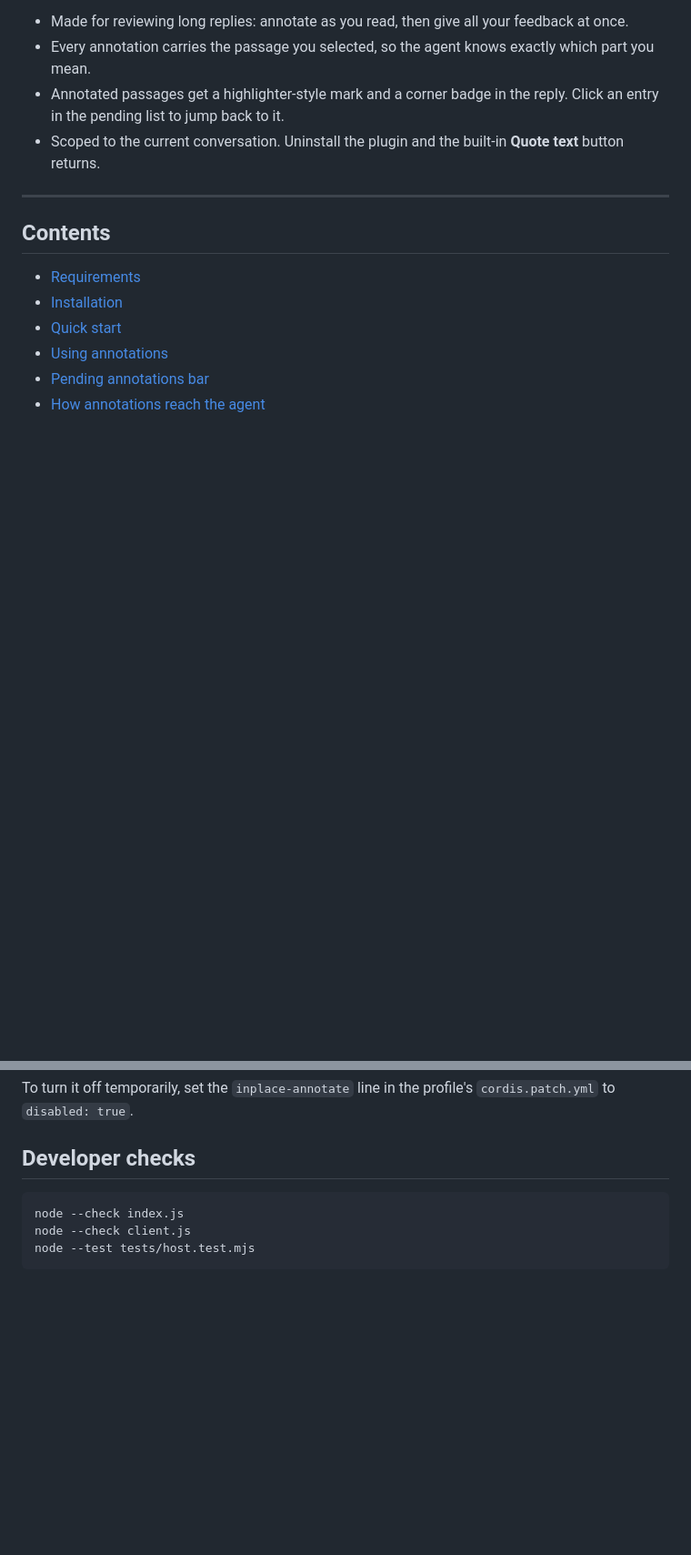
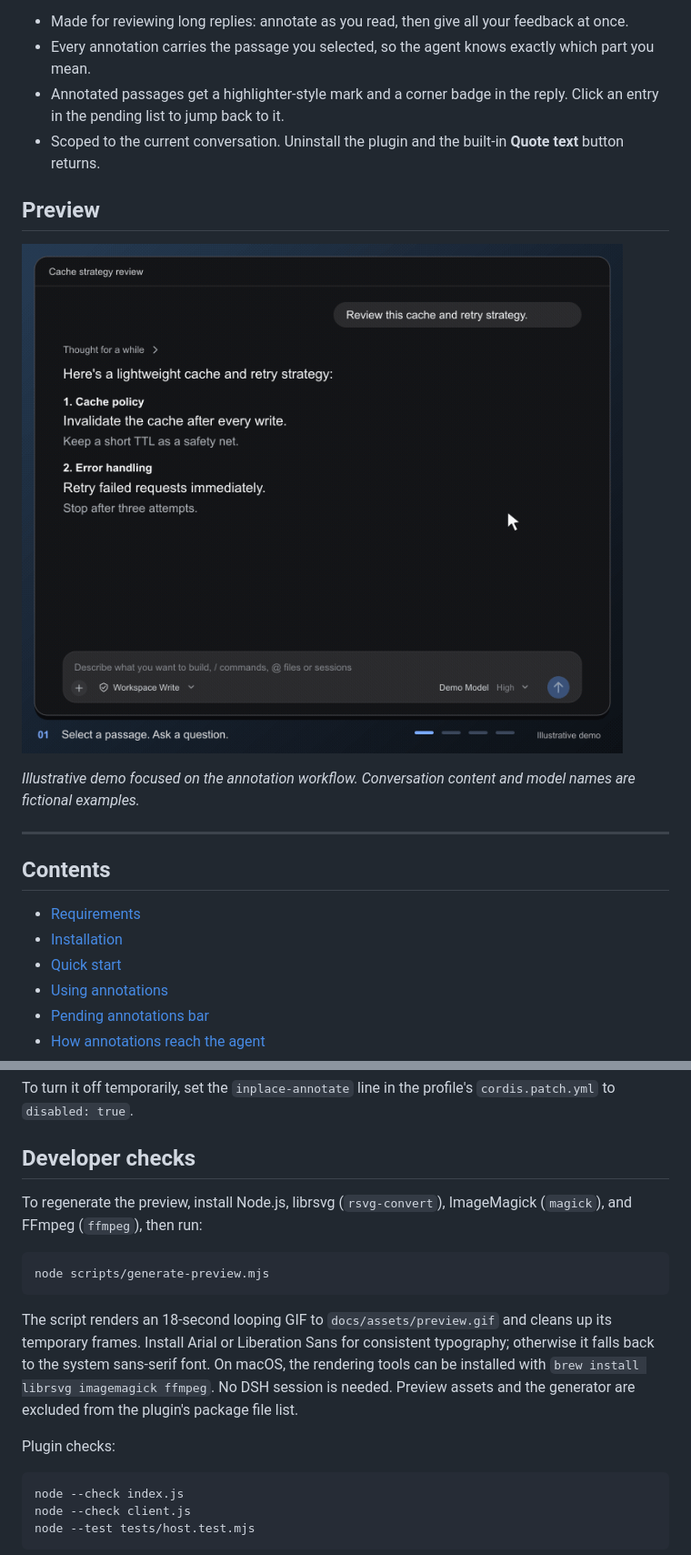
Before and after one commit to misaki-rx/dsh-inplace-annotate, a Markdown page: README.md, 2 parts joined by grey strips. Shown at 91% size. Drawn GitHub-style; pictures changed too: docs/assets/preview.gif (added); blank space fills up the shorter version.

Commit message:
doc: add animated README preview

````diff
--- a/README.md
+++ b/README.md
@@ -8,6 +8,12 @@ In the DSH Web chat, select a passage in an agent reply and mark it **Agree**, *
 - Every annotation carries the passage you selected, so the agent knows exactly which part you mean.
 - Annotated passages get a highlighter-style mark and a corner badge in the reply. Click an entry in the pending list to jump back to it.
 - Scoped to the current conversation. Uninstall the plugin and the built-in **Quote text** button returns.
+
+## Preview
+
+![Animated preview: select reply text, add a question and comment, then send feedback with your next message.](docs/assets/preview.gif)
+
+*Illustrative demo focused on the annotation workflow. Conversation content and model names are fictional examples.*
 
 ---
 
@@ -157,6 +163,16 @@ To turn it off temporarily, set the `inplace-annotate` line in the profile's `co
 
 ## Developer checks
 
+To regenerate the preview, install Node.js, librsvg (`rsvg-convert`), ImageMagick (`magick`), and FFmpeg (`ffmpeg`), then run:
+
+```sh
+node scripts/generate-preview.mjs
+```
+
+The script renders an 18-second looping GIF to `docs/assets/preview.gif` and cleans up its temporary frames. Install Arial or Liberation Sans for consistent typography; otherwise it falls back to the system sans-serif font. On macOS, the rendering tools can be installed with `brew install librsvg imagemagick ffmpeg`. No DSH session is needed. Preview assets and the generator are excluded from the plugin's package file list.
+
+Plugin checks:
+
 ```sh
 node --check index.js
 node --check client.js
````
Also changed, not shown: README.zh-CN.md (+16 -0 lines), 1 other file.
